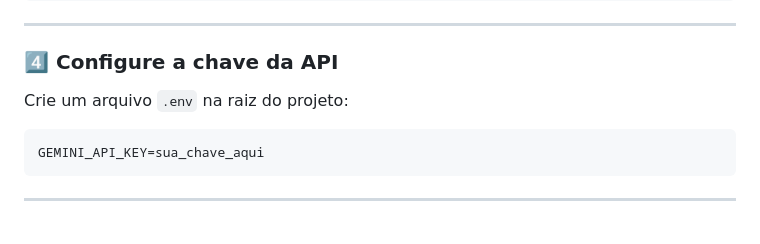
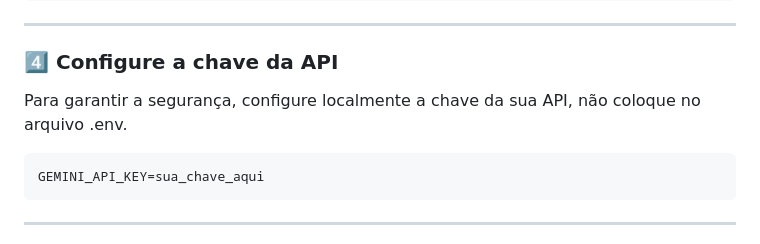
Before and after one commit to DAYANE1130/eletro-store-ai-agent, a Markdown page: README.md, the part around the change. GitHub-like rendering.

````diff
--- a/README.md
+++ b/README.md
@@ -99,9 +99,9 @@ pip install -r requirements.txt
 
 ### 4️⃣ Configure a chave da API
 
-Crie um arquivo `.env` na raiz do projeto:
+Para garantir a segurança, configure localmente a chave da sua API, não coloque  no arquivo .env.
 
-```env
+```
 GEMINI_API_KEY=sua_chave_aqui
 ```
 
````
